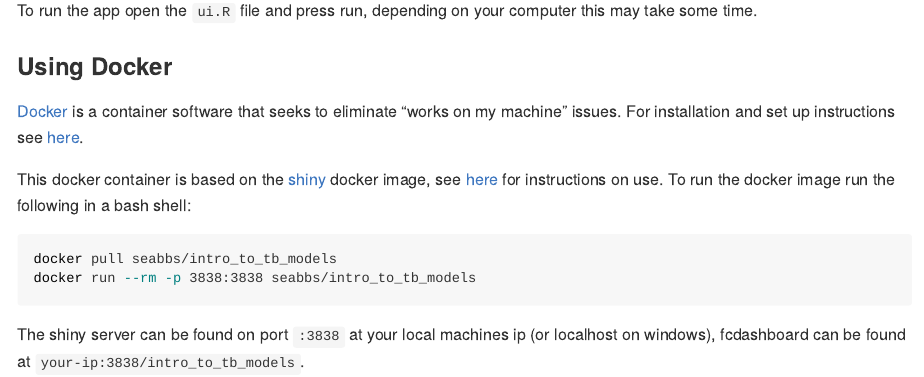
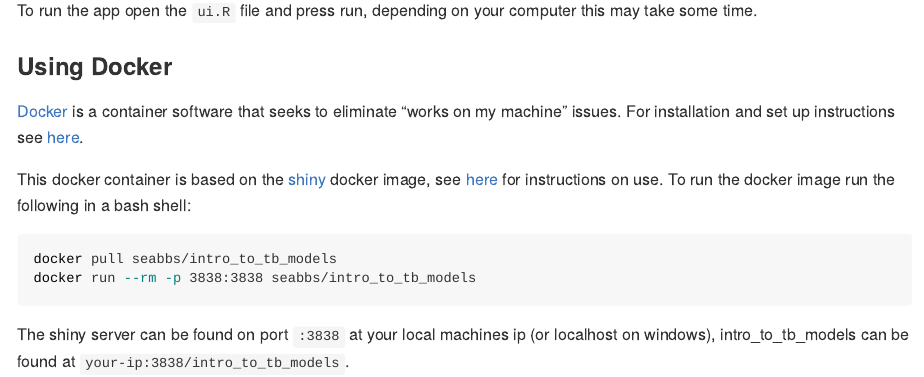
Before and after one commit to seabbs/intro_to_tb_models, an R Markdown document (README.Rmd): the page in a window 1100 px wide, from 610 px down. Rendered offline with R 4.5, knitr and Pandoc, with nearby package versions.

Commit message:
Update README.Rmd

````diff
--- a/README.Rmd
+++ b/README.Rmd
@@ -43,4 +43,4 @@ docker pull seabbs/intro_to_tb_models
 docker run --rm -p 3838:3838 seabbs/intro_to_tb_models
 ```
 
-The shiny server can be found on port `:3838` at your local machines ip (or localhost on windows), fcdashboard can be found at `your-ip:3838/intro_to_tb_models`.
+The shiny server can be found on port `:3838` at your local machines ip (or localhost on windows), intro_to_tb_models can be found at `your-ip:3838/intro_to_tb_models`.
````
